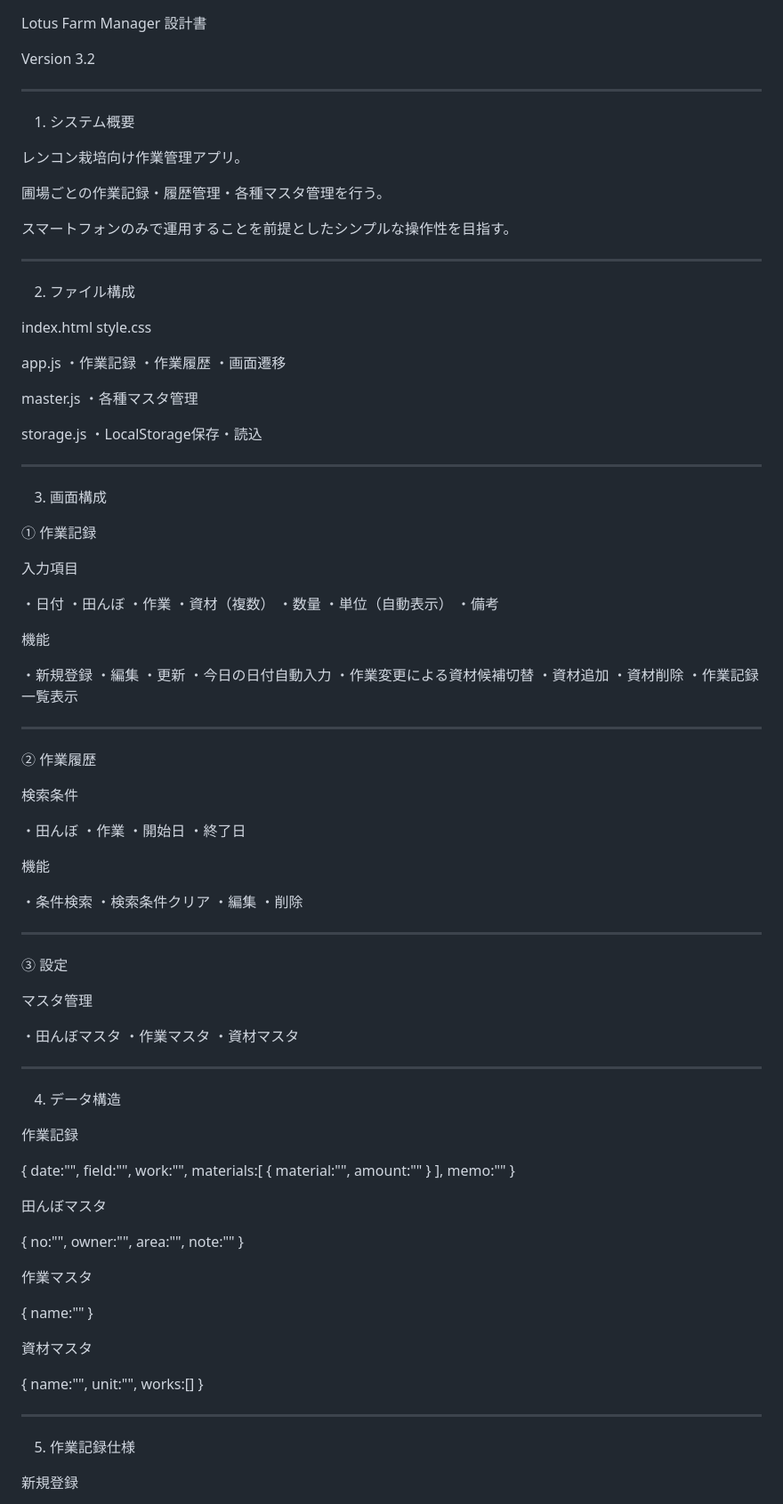
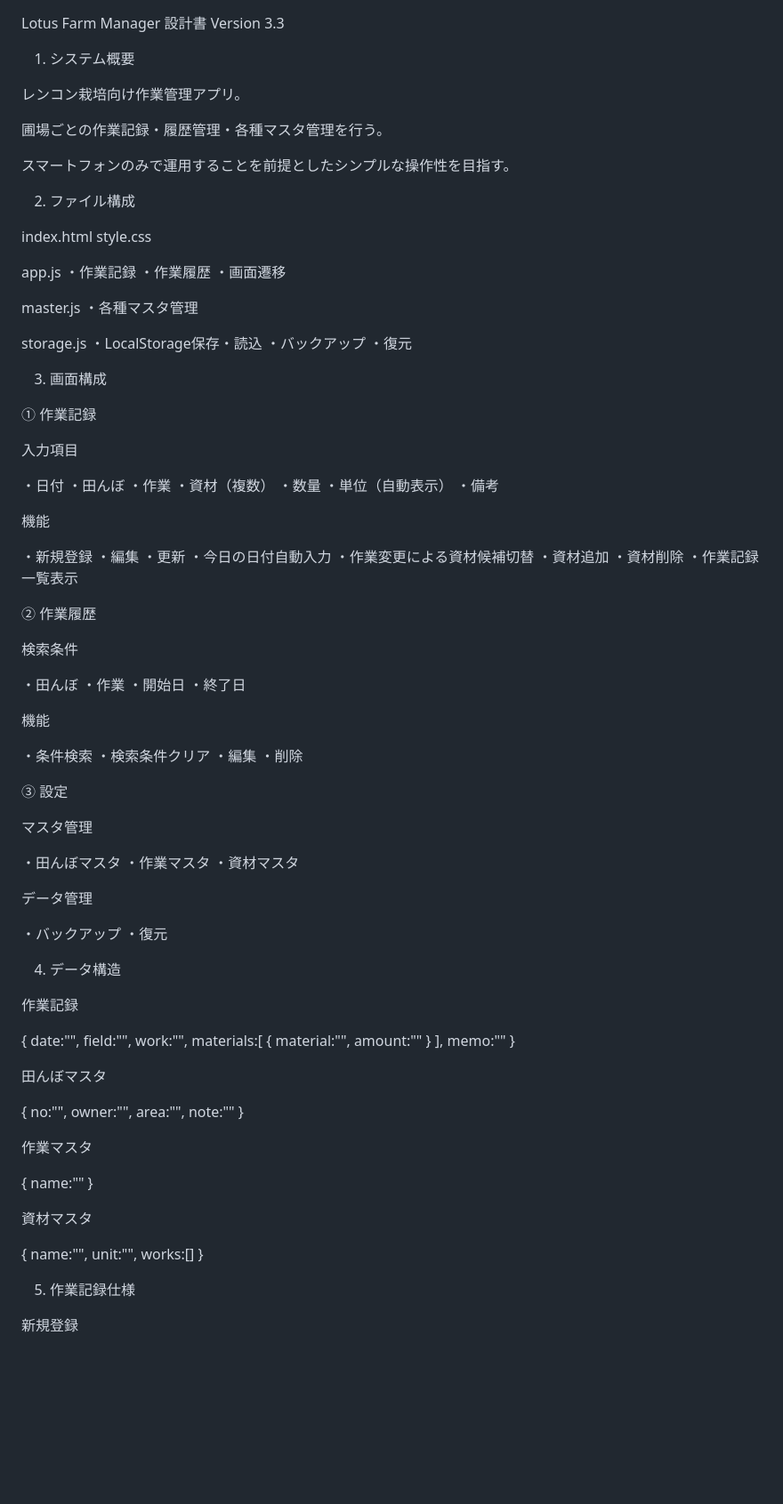
Before and after one commit to LotusForge-dot/LotusFarmManager, a Markdown page: DESIGN.md, the part around one of its changes. Shown at 89% size. Drawn GitHub-style; blank space fills up the shorter version.

```diff
--- a/DESIGN.md
+++ b/DESIGN.md
@@ -1,8 +1,5 @@
 Lotus Farm Manager 設計書
-
-Version 3.2
-
-----------------------------------------
+Version 3.3
 
 1. システム概要
 
@@ -11,8 +8,6 @@ Version 3.2
 圃場ごとの作業記録・履歴管理・各種マスタ管理を行う。
 
 スマートフォンのみで運用することを前提としたシンプルな操作性を目指す。
-
-----------------------------------------
 
 2. ファイル構成
 
@@ -29,8 +24,8 @@ master.js
 
 storage.js
 ・LocalStorage保存・読込
-
-----------------------------------------
+・バックアップ
+・復元
 
 3. 画面構成
 
@@ -57,8 +52,6 @@ storage.js
 ・資材削除
 ・作業記録一覧表示
 
-----------------------------------------
-
 ② 作業履歴
 
 検索条件
@@ -75,8 +68,6 @@ storage.js
 ・編集
 ・削除
 
-----------------------------------------
-
 ③ 設定
 
 マスタ管理
@@ -85,49 +76,50 @@ storage.js
 ・作業マスタ
 ・資材マスタ
 
-----------------------------------------
+データ管理
+
+・バックアップ
+・復元
 
 4. データ構造
 
 作業記録
 
 {
-    date:"",
-    field:"",
-    work:"",
-    materials:[
-        {
-            material:"",
-            amount:""
-        }
-    ],
-    memo:""
+  date:"",
+  field:"",
+  work:"",
+  materials:[
+    {
+      material:"",
+      amount:""
+    }
+  ],
+  memo:""
 }
 
 田んぼマスタ
 
 {
-    no:"",
-    owner:"",
-    area:"",
-    note:""
+  no:"",
+  owner:"",
+  area:"",
+  note:""
 }
 
 作業マスタ
 
 {
-    name:""
+  name:""
 }
 
 資材マスタ
 
 {
-    name:"",
-    unit:"",
-    works:[]
+  name:"",
+  unit:"",
+  works:[]
 }
-
-----------------------------------------
 
 5. 作業記録仕様
 
```
Also changed, not shown: other parts of DESIGN.md (+83 -16 lines).
